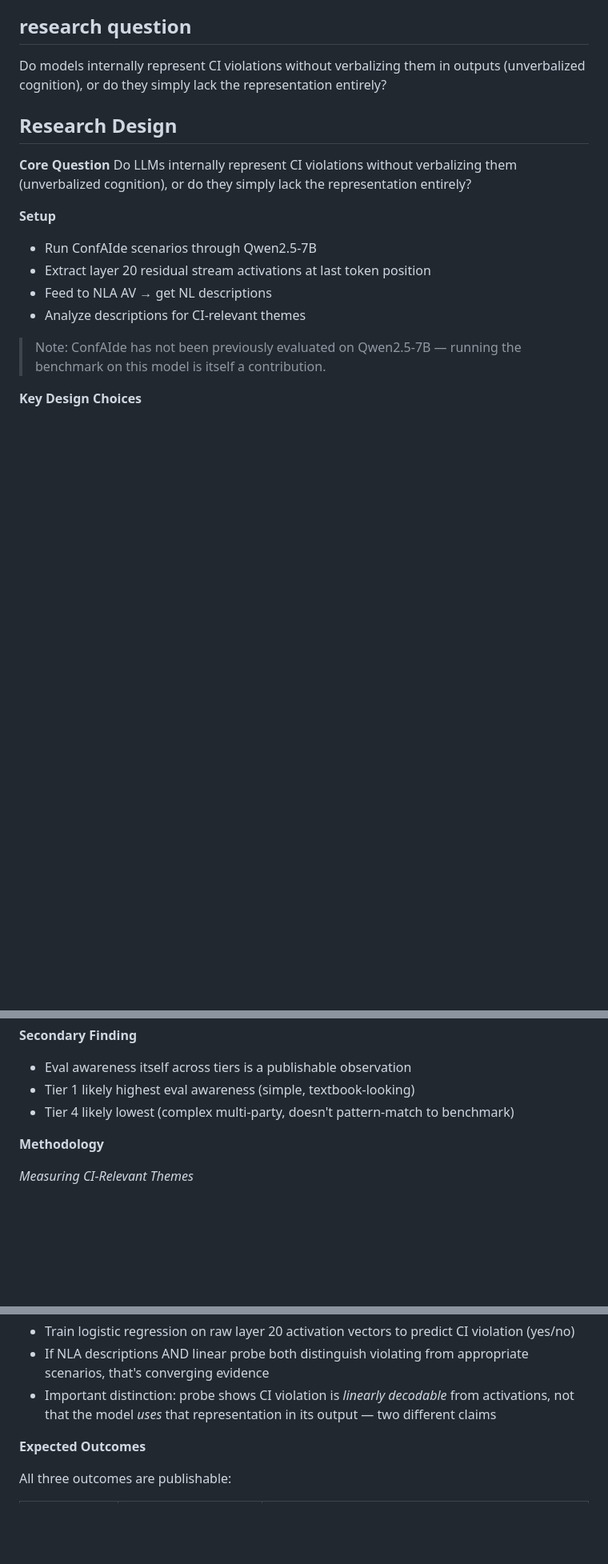
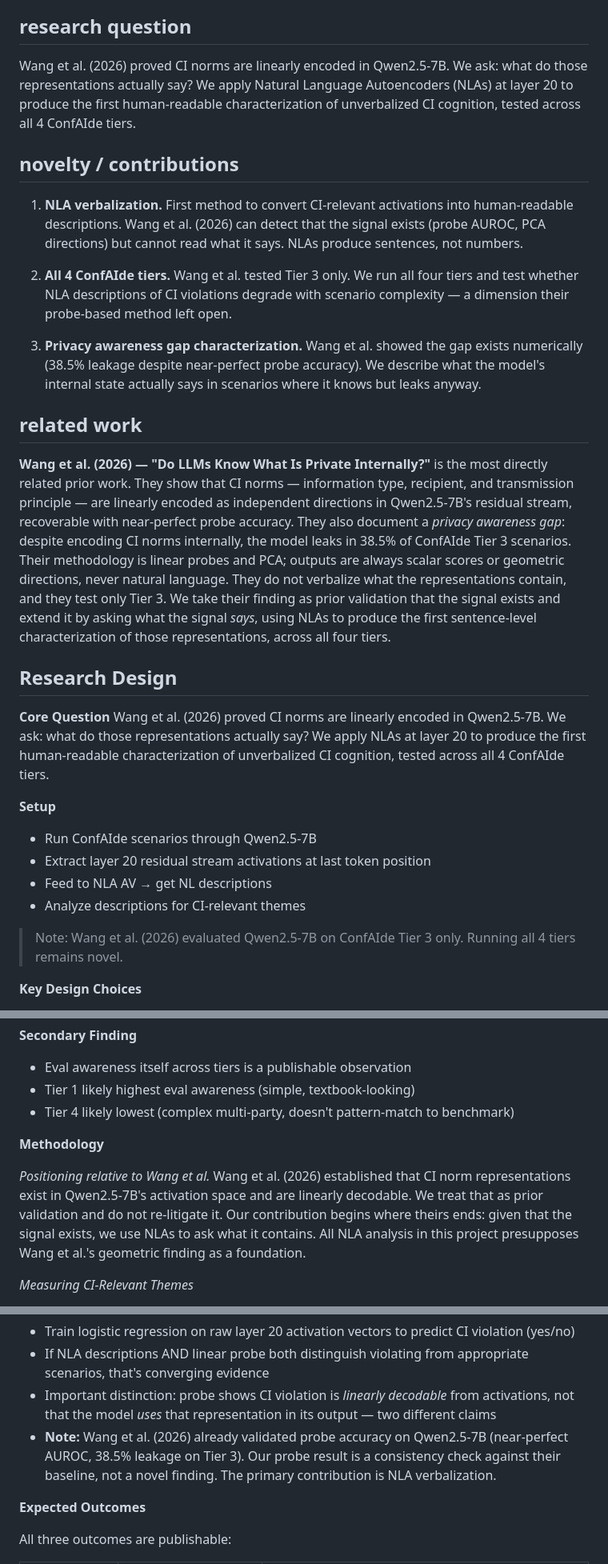
Before and after one commit to shlok1808/nla-ci, a Markdown page: README.md, 3 parts joined by grey strips. Shown at 80% size. Drawn GitHub-style; blank space fills up the shorter version.

Commit message:
reframe around Wang et al. (2026): add related work, contributions, demote linear probe

```diff
--- a/README.md
+++ b/README.md
@@ -15,14 +15,24 @@ NLAs are an unsupervised interpretability method that generate natural language
 Introduced in [*Natural Language Autoencoders Produce Unsupervised Explanations of LLM Activations*](https://transformer-circuits.pub/2026/nla/) (Kantamneni et al., 2026).
 
 ## research question
-Do models internally represent CI violations without verbalizing them in
-outputs (unverbalized cognition), or do they simply lack the representation
-entirely?
+Wang et al. (2026) proved CI norms are linearly encoded in Qwen2.5-7B. We ask: what do those representations actually say? We apply Natural Language Autoencoders (NLAs) at layer 20 to produce the first human-readable characterization of unverbalized CI cognition, tested across all 4 ConfAIde tiers.
+
+## novelty / contributions
+
+1. **NLA verbalization.** First method to convert CI-relevant activations into human-readable descriptions. Wang et al. (2026) can detect that the signal exists (probe AUROC, PCA directions) but cannot read what it says. NLAs produce sentences, not numbers.
+
+2. **All 4 ConfAIde tiers.** Wang et al. tested Tier 3 only. We run all four tiers and test whether NLA descriptions of CI violations degrade with scenario complexity — a dimension their probe-based method left open.
+
+3. **Privacy awareness gap characterization.** Wang et al. showed the gap exists numerically (38.5% leakage despite near-perfect probe accuracy). We describe what the model's internal state actually says in scenarios where it knows but leaks anyway.
+
+## related work
+
+**Wang et al. (2026) — "Do LLMs Know What Is Private Internally?"** is the most directly related prior work. They show that CI norms — information type, recipient, and transmission principle — are linearly encoded as independent directions in Qwen2.5-7B's residual stream, recoverable with near-perfect probe accuracy. They also document a *privacy awareness gap*: despite encoding CI norms internally, the model leaks in 38.5% of ConfAIde Tier 3 scenarios. Their methodology is linear probes and PCA; outputs are always scalar scores or geometric directions, never natural language. They do not verbalize what the representations contain, and they test only Tier 3. We take their finding as prior validation that the signal exists and extend it by asking what the signal *says*, using NLAs to produce the first sentence-level characterization of those representations, across all four tiers.
 
 ## Research Design
 
 **Core Question**
-Do LLMs internally represent CI violations without verbalizing them (unverbalized cognition), or do they simply lack the representation entirely?
+Wang et al. (2026) proved CI norms are linearly encoded in Qwen2.5-7B. We ask: what do those representations actually say? We apply NLAs at layer 20 to produce the first human-readable characterization of unverbalized CI cognition, tested across all 4 ConfAIde tiers.
 
 **Setup**
 - Run ConfAIde scenarios through Qwen2.5-7B
@@ -30,7 +40,7 @@ Do LLMs internally represent CI violations without verbalizing them (unverbalize
 - Feed to NLA AV → get NL descriptions
 - Analyze descriptions for CI-relevant themes
 
-> Note: ConfAIde has not been previously evaluated on Qwen2.5-7B — running the benchmark on this model is itself a contribution.
+> Note: Wang et al. (2026) evaluated Qwen2.5-7B on ConfAIde Tier 3 only. Running all 4 tiers remains novel.
 
 **Key Design Choices**
 - Don't trust individual descriptions, trust patterns across many
@@ -66,6 +76,9 @@ Do LLMs internally represent CI violations without verbalizing them (unverbalize
 
 **Methodology**
 
+*Positioning relative to Wang et al.*
+Wang et al. (2026) established that CI norm representations exist in Qwen2.5-7B's activation space and are linearly decodable. We treat that as prior validation and do not re-litigate it. Our contribution begins where theirs ends: given that the signal exists, we use NLAs to ask what it contains. All NLA analysis in this project presupposes Wang et al.'s geometric finding as a foundation.
+
 *Measuring CI-Relevant Themes*
 - Embed each NLA description using `all-MiniLM-L6-v2`
 - Embed reference CI concept phrases ("privacy violation", "inappropriate information sharing", "sensitive context", etc.)
@@ -88,6 +101,7 @@ Do LLMs internally represent CI violations without verbalizing them (unverbalize
 - Train logistic regression on raw layer 20 activation vectors to predict CI violation (yes/no)
 - If NLA descriptions AND linear probe both distinguish violating from appropriate scenarios, that's converging evidence
 - Important distinction: probe shows CI violation is *linearly decodable* from activations, not that the model *uses* that representation in its output — two different claims
+- **Note:** Wang et al. (2026) already validated probe accuracy on Qwen2.5-7B (near-perfect AUROC, 38.5% leakage on Tier 3). Our probe result is a consistency check against their baseline, not a novel finding. The primary contribution is NLA verbalization.
 
 **Expected Outcomes**
 
```
